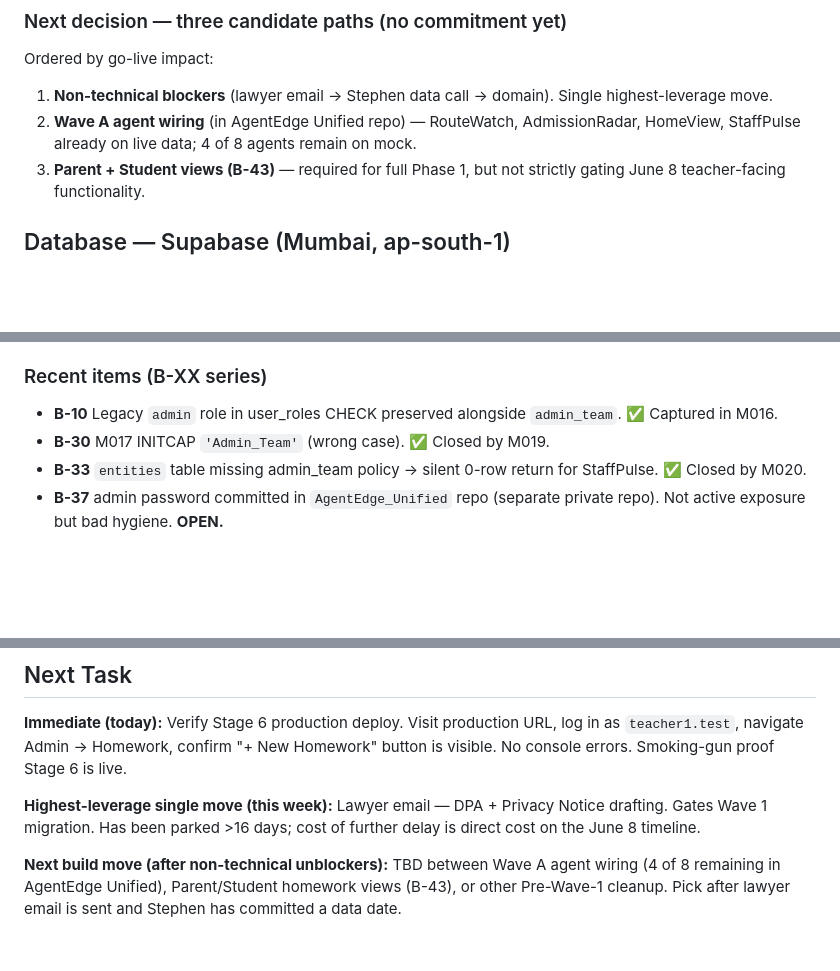
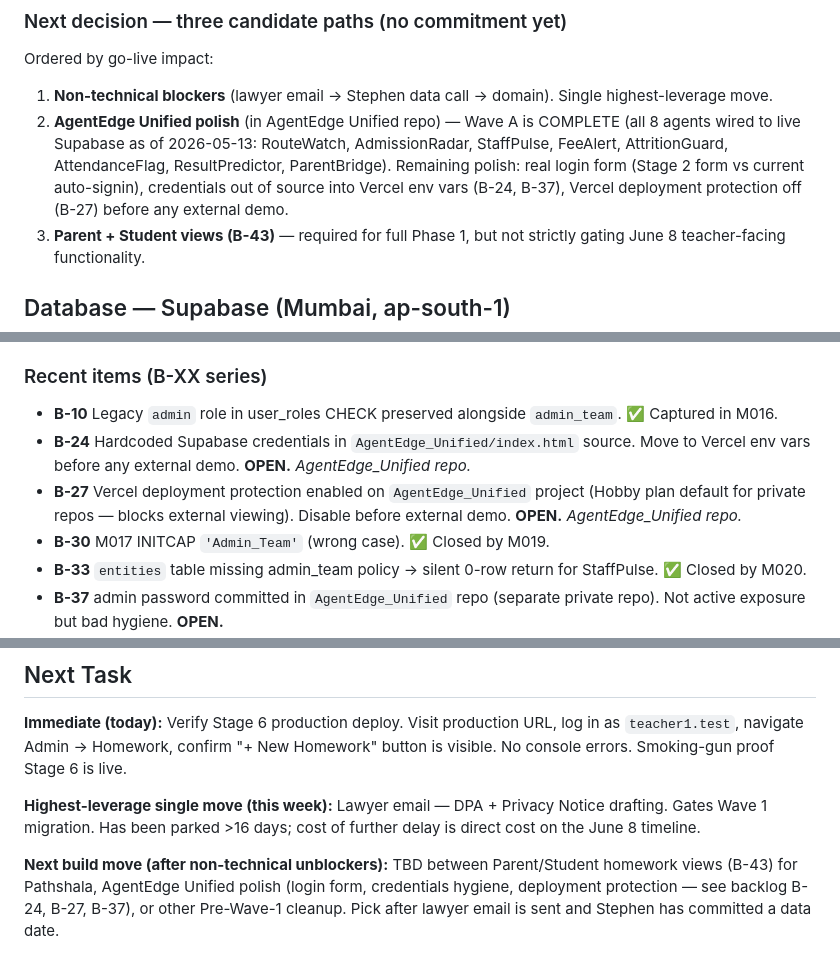
Before and after one commit to Agentedge/School_Portal, a Markdown page: CLAUDE.md, 3 parts joined by grey strips. Drawn GitHub-style; blank space fills up the shorter version.

Commit message:
fix: correct Wave A status in CLAUDE.md (8/8 agents wired as of May 13, not 4/8); add B-24 and B-27 to backlog

```diff
--- a/CLAUDE.md
+++ b/CLAUDE.md
@@ -47,7 +47,7 @@ GTM constraint: Telugu AI tutor content tied to SCERT syllabus. School product i
 ### Next decision — three candidate paths (no commitment yet)
 Ordered by go-live impact:
 1. **Non-technical blockers** (lawyer email → Stephen data call → domain). Single highest-leverage move.
-2. **Wave A agent wiring** (in AgentEdge Unified repo) — RouteWatch, AdmissionRadar, HomeView, StaffPulse already on live data; 4 of 8 agents remain on mock.
+2. **AgentEdge Unified polish** (in AgentEdge Unified repo) — Wave A is COMPLETE (all 8 agents wired to live Supabase as of 2026-05-13: RouteWatch, AdmissionRadar, StaffPulse, FeeAlert, AttritionGuard, AttendanceFlag, ResultPredictor, ParentBridge). Remaining polish: real login form (Stage 2 form vs current auto-signin), credentials out of source into Vercel env vars (B-24, B-37), Vercel deployment protection off (B-27) before any external demo.
 3. **Parent + Student views (B-43)** — required for full Phase 1, but not strictly gating June 8 teacher-facing functionality.
 
 ## Database — Supabase (Mumbai, ap-south-1)
@@ -221,6 +221,8 @@ All migrations live in `sql/` in this repo. **Several migrations (M016, M017, M0
 
 ### Recent items (B-XX series)
 - **B-10** Legacy `admin` role in user_roles CHECK preserved alongside `admin_team`. ✅ Captured in M016.
+- **B-24** Hardcoded Supabase credentials in `AgentEdge_Unified/index.html` source. Move to Vercel env vars before any external demo. **OPEN.** *AgentEdge_Unified repo.*
+- **B-27** Vercel deployment protection enabled on `AgentEdge_Unified` project (Hobby plan default for private repos — blocks external viewing). Disable before external demo. **OPEN.** *AgentEdge_Unified repo.*
 - **B-30** M017 INITCAP `'Admin_Team'` (wrong case). ✅ Closed by M019.
 - **B-33** `entities` table missing admin_team policy → silent 0-row return for StaffPulse. ✅ Closed by M020.
 - **B-37** admin password committed in `AgentEdge_Unified` repo (separate private repo). Not active exposure but bad hygiene. **OPEN.**
@@ -365,4 +367,4 @@ Never echo real credential values in diffs. Store in named config objects (`AGEN
 
 **Highest-leverage single move (this week):** Lawyer email — DPA + Privacy Notice drafting. Gates Wave 1 migration. Has been parked >16 days; cost of further delay is direct cost on the June 8 timeline.
 
-**Next build move (after non-technical unblockers):** TBD between Wave A agent wiring (4 of 8 remaining in AgentEdge Unified), Parent/Student homework views (B-43), or other Pre-Wave-1 cleanup. Pick after lawyer email is sent and Stephen has committed a data date.
+**Next build move (after non-technical unblockers):** TBD between Parent/Student homework views (B-43) for Pathshala, AgentEdge Unified polish (login form, credentials hygiene, deployment protection — see backlog B-24, B-27, B-37), or other Pre-Wave-1 cleanup. Pick after lawyer email is sent and Stephen has committed a data date.
```
